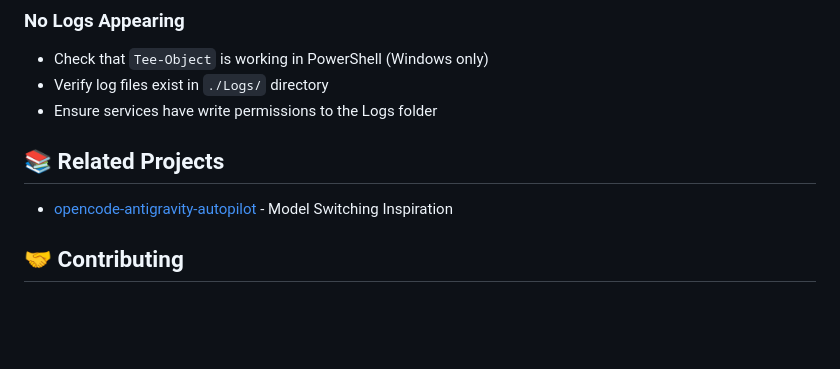
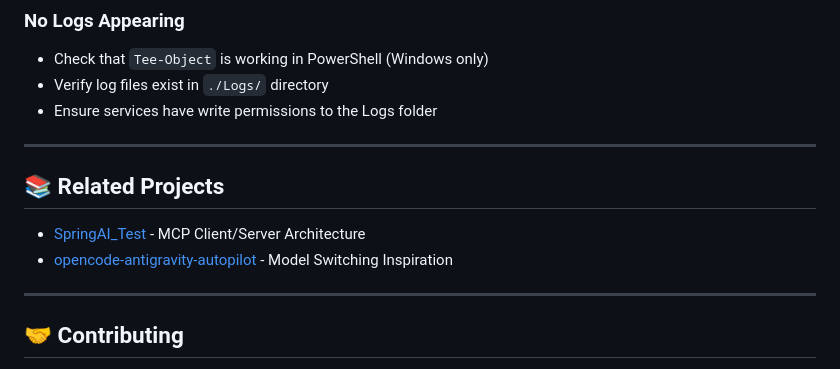
Before and after one commit to malcolm-cephas/Ecom_demo, a Markdown page: README.md, the part around the change. Rendered like a GitHub page; blank space fills up the shorter version.

```diff
--- a/README.md
+++ b/README.md
@@ -238,12 +238,14 @@ To use with Claude Desktop, add this to your `%APPDATA%\Claude\claude_desktop_co
 - Verify log files exist in `./Logs/` directory
 - Ensure services have write permissions to the Logs folder
 
-
+---
 
 ## 📚 Related Projects
 
+- [SpringAI_Test](https://github.com/malcolm-cephas/SpringAI_Test) - MCP Client/Server Architecture
 - [opencode-antigravity-autopilot](https://github.com/Gooseware/opencode-antigravity-autopilot) - Model Switching Inspiration
 
+---
 
 ## 🤝 Contributing
 Feel free to fork this repository and submit pull requests. For major changes, please open an issue first to discuss what you would like to change.
```
